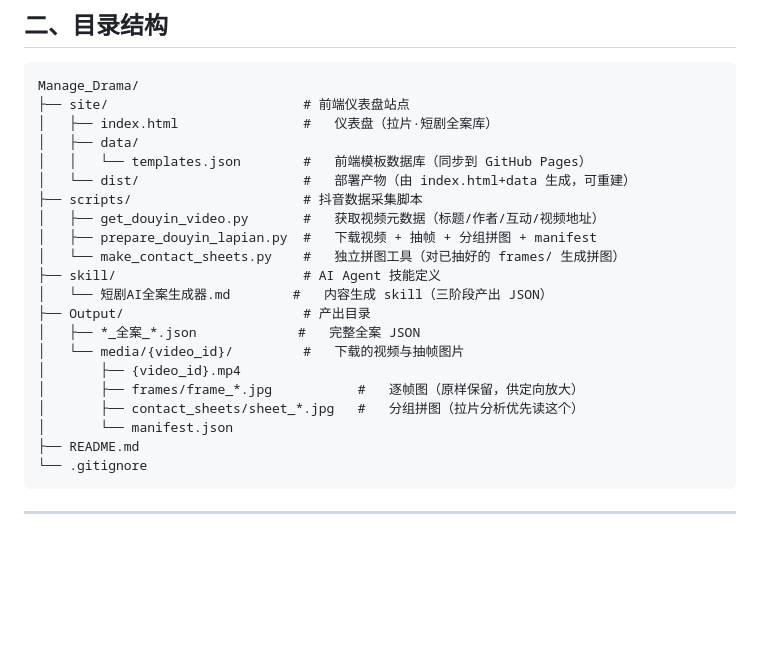
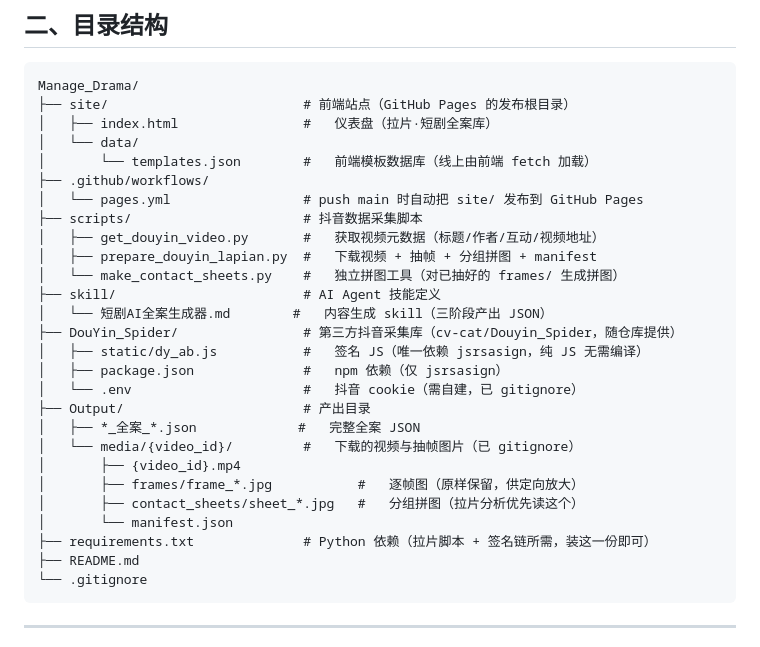
Before and after one commit to laijliang/drama-template-hub, a Markdown page: README.md, the part around the change. GitHub-like rendering; blank space fills up the shorter version.

Commit message:
README 目录树对齐真实结构：删除早已不存在的 dist/，补上遗漏项
- 删除 site/dist/（f98ef08 重构时已随 CloudStudio 部署产物一并删除，树没同步）
- 补上遗漏的关键项：.github/workflows/pages.yml（Pages 自动部署）、DouYin_Spider/
  （含签名 JS、精简后的 package.json、需自建的 .env）、requirements.txt
- site/ 注明是 GitHub Pages 的发布根目录；Output/media 与 .env 标注已 gitignore

已逐条核对：树中每个路径均真实存在，无残留 dist。

````diff
--- a/README.md
+++ b/README.md
@@ -85,24 +85,30 @@
 
 ```
 Manage_Drama/
-├── site/                         # 前端仪表盘站点
+├── site/                         # 前端站点（GitHub Pages 的发布根目录）
 │   ├── index.html                #   仪表盘（拉片·短剧全案库）
-│   ├── data/
-│   │   └── templates.json        #   前端模板数据库（同步到 GitHub Pages）
-│   └── dist/                     #   部署产物（由 index.html+data 生成，可重建）
+│   └── data/
+│       └── templates.json        #   前端模板数据库（线上由前端 fetch 加载）
+├── .github/workflows/
+│   └── pages.yml                 # push main 时自动把 site/ 发布到 GitHub Pages
 ├── scripts/                      # 抖音数据采集脚本
 │   ├── get_douyin_video.py       #   获取视频元数据（标题/作者/互动/视频地址）
 │   ├── prepare_douyin_lapian.py  #   下载视频 + 抽帧 + 分组拼图 + manifest
 │   └── make_contact_sheets.py    #   独立拼图工具（对已抽好的 frames/ 生成拼图）
 ├── skill/                        # AI Agent 技能定义
 │   └── 短剧AI全案生成器.md        #   内容生成 skill（三阶段产出 JSON）
+├── DouYin_Spider/                # 第三方抖音采集库（cv-cat/Douyin_Spider，随仓库提供）
+│   ├── static/dy_ab.js           #   签名 JS（唯一依赖 jsrsasign，纯 JS 无需编译）
+│   ├── package.json              #   npm 依赖（仅 jsrsasign）
+│   └── .env                      #   抖音 cookie（需自建，已 gitignore）
 ├── Output/                       # 产出目录
 │   ├── *_全案_*.json             #   完整全案 JSON
-│   └── media/{video_id}/         #   下载的视频与抽帧图片
+│   └── media/{video_id}/         #   下载的视频与抽帧图片（已 gitignore）
 │       ├── {video_id}.mp4
 │       ├── frames/frame_*.jpg           #   逐帧图（原样保留，供定向放大）
 │       ├── contact_sheets/sheet_*.jpg   #   分组拼图（拉片分析优先读这个）
 │       └── manifest.json
+├── requirements.txt              # Python 依赖（拉片脚本 + 签名链所需，装这一份即可）
 ├── README.md
 └── .gitignore
 ```
````
